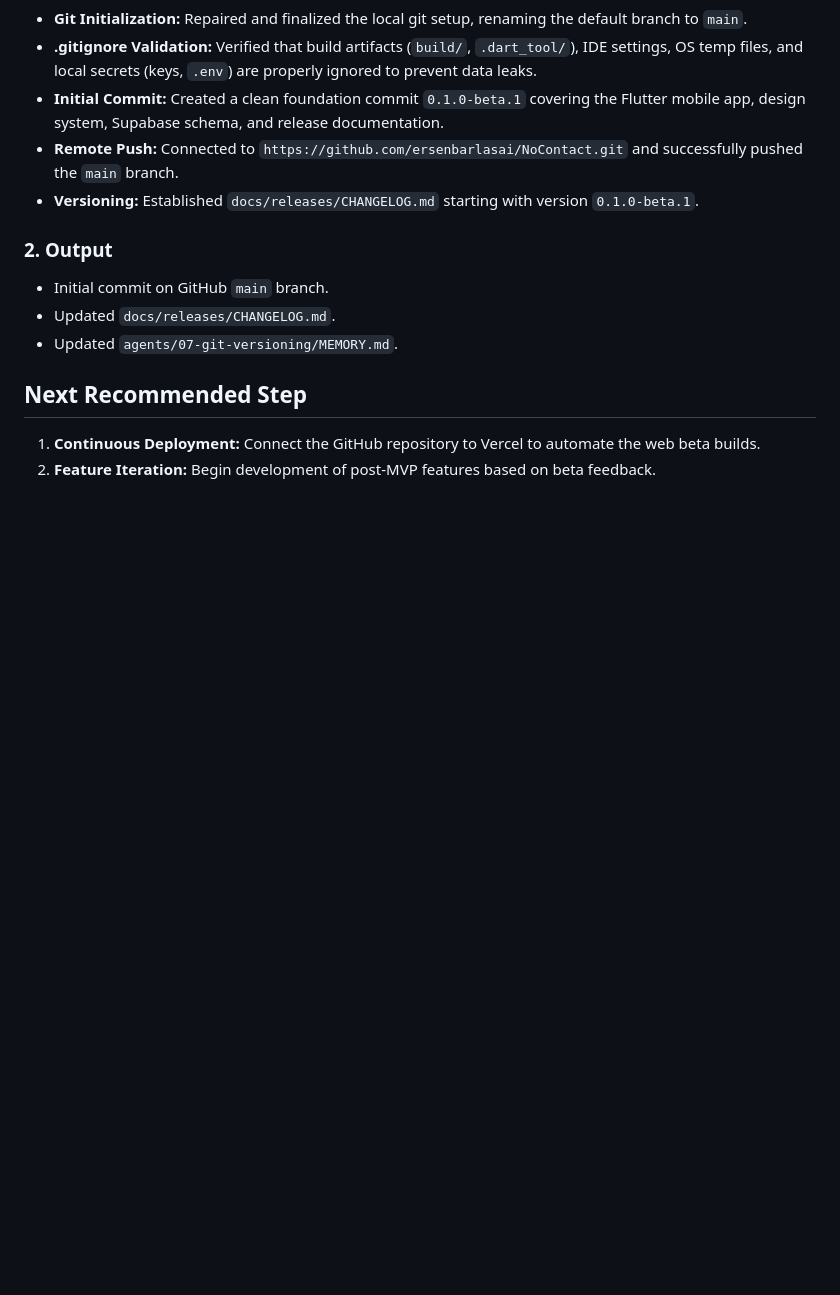
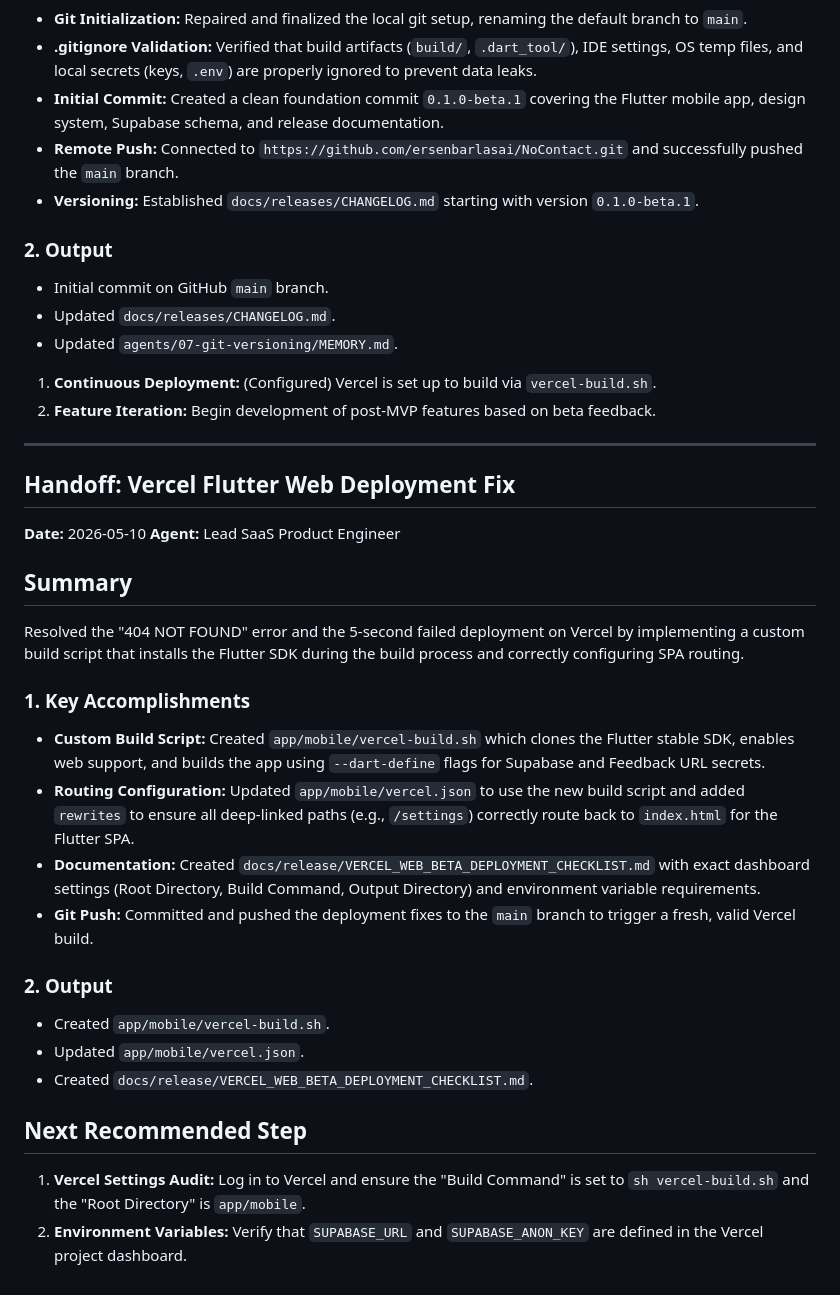
Before and after one commit to ersenbarlasai/NoContact, a Markdown page: agents/00-coordination/HANDOFFS.md, the part around the change. GitHub-like rendering; blank space fills up the shorter version.

Commit message:
vercel deploy ayarlandı

```diff
--- a/agents/00-coordination/HANDOFFS.md
+++ b/agents/00-coordination/HANDOFFS.md
@@ -530,6 +530,30 @@ Successfully initialized the local repository, performed a clean initial commit
 - Updated `docs/releases/CHANGELOG.md`.
 - Updated `agents/07-git-versioning/MEMORY.md`.
 
+1. **Continuous Deployment:** (Configured) Vercel is set up to build via `vercel-build.sh`.
+2. **Feature Iteration:** Begin development of post-MVP features based on beta feedback.
+
+---
+
+## Handoff: Vercel Flutter Web Deployment Fix
+
+**Date:** 2026-05-10
+**Agent:** Lead SaaS Product Engineer
+
+## Summary
+Resolved the "404 NOT FOUND" error and the 5-second failed deployment on Vercel by implementing a custom build script that installs the Flutter SDK during the build process and correctly configuring SPA routing.
+
+### 1. Key Accomplishments
+- **Custom Build Script:** Created `app/mobile/vercel-build.sh` which clones the Flutter stable SDK, enables web support, and builds the app using `--dart-define` flags for Supabase and Feedback URL secrets.
+- **Routing Configuration:** Updated `app/mobile/vercel.json` to use the new build script and added `rewrites` to ensure all deep-linked paths (e.g., `/settings`) correctly route back to `index.html` for the Flutter SPA.
+- **Documentation:** Created `docs/release/VERCEL_WEB_BETA_DEPLOYMENT_CHECKLIST.md` with exact dashboard settings (Root Directory, Build Command, Output Directory) and environment variable requirements.
+- **Git Push:** Committed and pushed the deployment fixes to the `main` branch to trigger a fresh, valid Vercel build.
+
+### 2. Output
+- Created `app/mobile/vercel-build.sh`.
+- Updated `app/mobile/vercel.json`.
+- Created `docs/release/VERCEL_WEB_BETA_DEPLOYMENT_CHECKLIST.md`.
+
 ## Next Recommended Step
-1. **Continuous Deployment:** Connect the GitHub repository to Vercel to automate the web beta builds.
-2. **Feature Iteration:** Begin development of post-MVP features based on beta feedback.
+1. **Vercel Settings Audit:** Log in to Vercel and ensure the "Build Command" is set to `sh vercel-build.sh` and the "Root Directory" is `app/mobile`.
+2. **Environment Variables:** Verify that `SUPABASE_URL` and `SUPABASE_ANON_KEY` are defined in the Vercel project dashboard.
```
